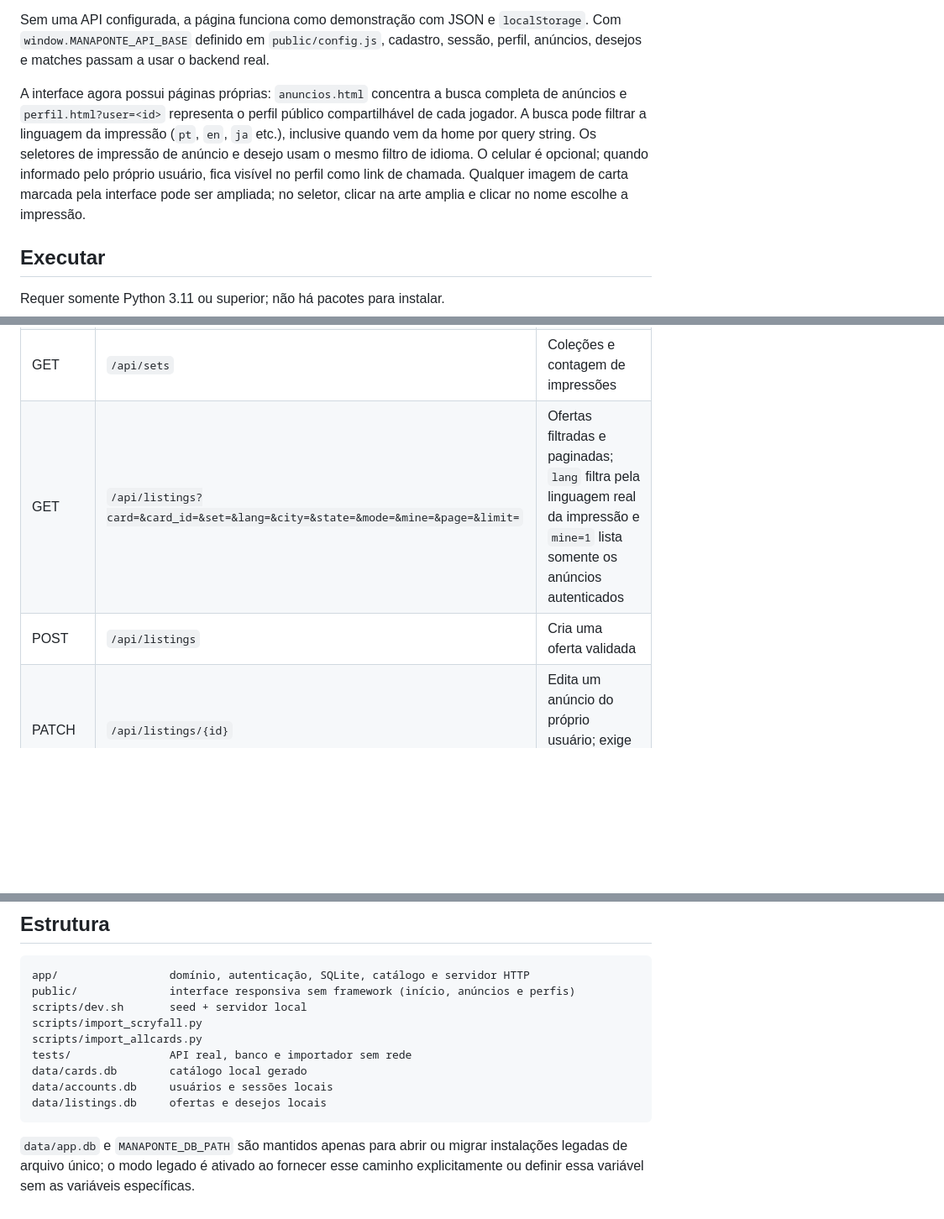
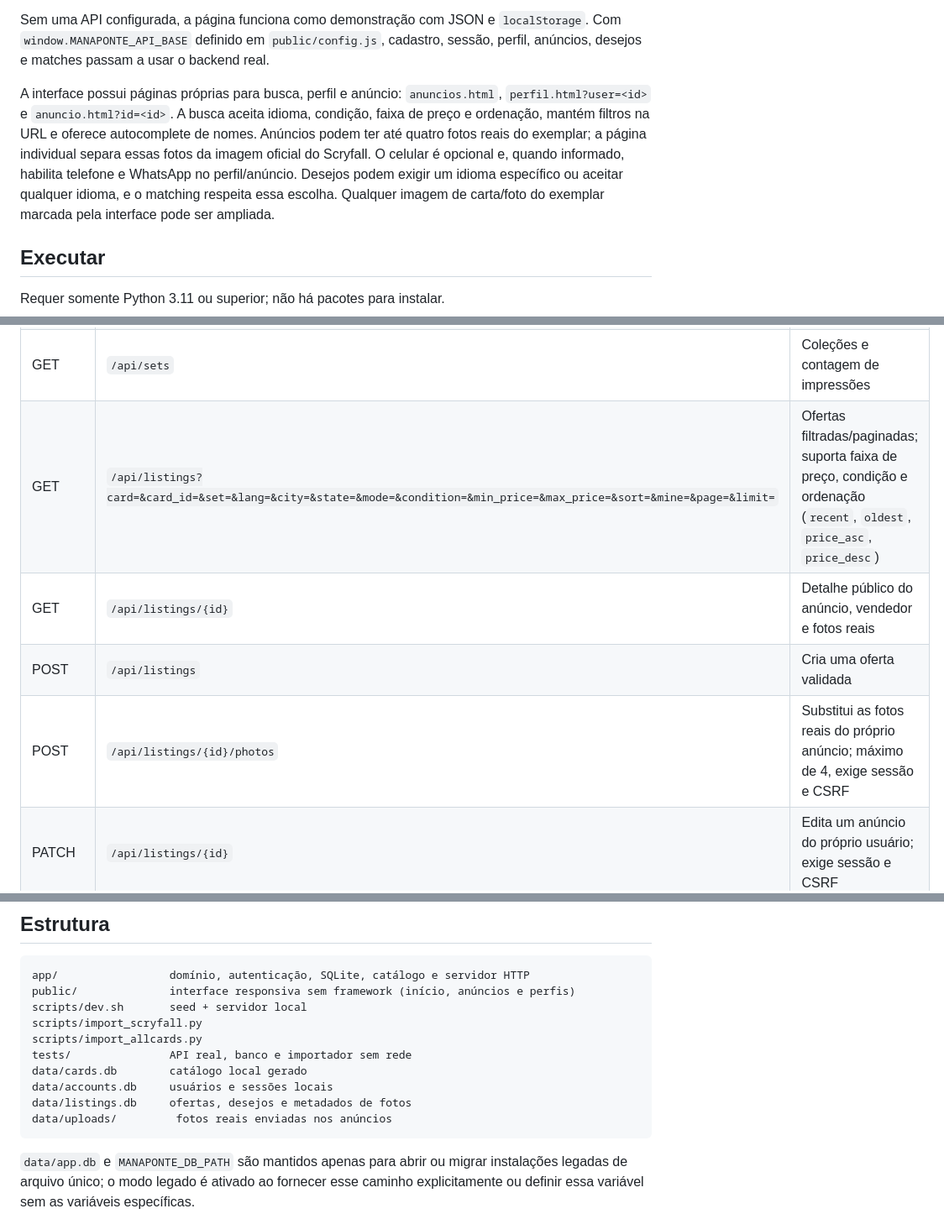
Before and after one commit to xoykor/mana-ponte, a Markdown page: README.md, 3 parts joined by grey strips. Shown at 84% size. Rendered like a GitHub page; blank space fills up the shorter version.

````diff
--- a/README.md
+++ b/README.md
@@ -12,7 +12,7 @@ O frontend em `public/` está pronto para GitHub Pages. No estado atual do repos
 
 Sem uma API configurada, a página funciona como demonstração com JSON e `localStorage`. Com `window.MANAPONTE_API_BASE` definido em `public/config.js`, cadastro, sessão, perfil, anúncios, desejos e matches passam a usar o backend real.
 
-A interface agora possui páginas próprias: `anuncios.html` concentra a busca completa de anúncios e `perfil.html?user=<id>` representa o perfil público compartilhável de cada jogador. A busca pode filtrar a linguagem da impressão (`pt`, `en`, `ja` etc.), inclusive quando vem da home por query string. Os seletores de impressão de anúncio e desejo usam o mesmo filtro de idioma. O celular é opcional; quando informado pelo próprio usuário, fica visível no perfil como link de chamada. Qualquer imagem de carta marcada pela interface pode ser ampliada; no seletor, clicar na arte amplia e clicar no nome escolhe a impressão.
+A interface possui páginas próprias para busca, perfil e anúncio: `anuncios.html`, `perfil.html?user=<id>` e `anuncio.html?id=<id>`. A busca aceita idioma, condição, faixa de preço e ordenação, mantém filtros na URL e oferece autocomplete de nomes. Anúncios podem ter até quatro fotos reais do exemplar; a página individual separa essas fotos da imagem oficial do Scryfall. O celular é opcional e, quando informado, habilita telefone e WhatsApp no perfil/anúncio. Desejos podem exigir um idioma específico ou aceitar qualquer idioma, e o matching respeita essa escolha. Qualquer imagem de carta/foto do exemplar marcada pela interface pode ser ampliada.
 
 ## Executar
 
@@ -80,8 +80,10 @@ Quando uma busca da API tem três ou mais caracteres, o ManaPonte também consul
 | POST | `/api/auth/logout` | Revoga a sessão; exige CSRF |
 | GET | `/api/cards?q=&set=&lang=&page=&limit=` | Busca paginada no catálogo; retorna `cards`, `page`, `limit`, `total` e `source` |
 | GET | `/api/sets` | Coleções e contagem de impressões |
-| GET | `/api/listings?card=&card_id=&set=&lang=&city=&state=&mode=&mine=&page=&limit=` | Ofertas filtradas e paginadas; `lang` filtra pela linguagem real da impressão e `mine=1` lista somente os anúncios autenticados |
+| GET | `/api/listings?card=&card_id=&set=&lang=&city=&state=&mode=&condition=&min_price=&max_price=&sort=&mine=&page=&limit=` | Ofertas filtradas/paginadas; suporta faixa de preço, condição e ordenação (`recent`, `oldest`, `price_asc`, `price_desc`) |
+| GET | `/api/listings/{id}` | Detalhe público do anúncio, vendedor e fotos reais |
 | POST | `/api/listings` | Cria uma oferta validada |
+| POST | `/api/listings/{id}/photos` | Substitui as fotos reais do próprio anúncio; máximo de 4, exige sessão e CSRF |
 | PATCH | `/api/listings/{id}` | Edita um anúncio do próprio usuário; exige sessão e CSRF |
 | DELETE | `/api/listings/{id}` | Remove um anúncio do próprio usuário; exige sessão e CSRF |
 | PATCH | `/api/profile` | Atualiza nome de exibição, celular opcional, cidade e UF do usuário autenticado |
@@ -144,7 +146,8 @@ scripts/import_allcards.py
 tests/               API real, banco e importador sem rede
 data/cards.db        catálogo local gerado
 data/accounts.db     usuários e sessões locais
-data/listings.db     ofertas e desejos locais
+data/listings.db     ofertas, desejos e metadados de fotos
+data/uploads/         fotos reais enviadas nos anúncios
 ```
 
 `data/app.db` e `MANAPONTE_DB_PATH` são mantidos apenas para abrir ou migrar
````
Also changed, not shown: other parts of README.md (+4 -4 lines).
